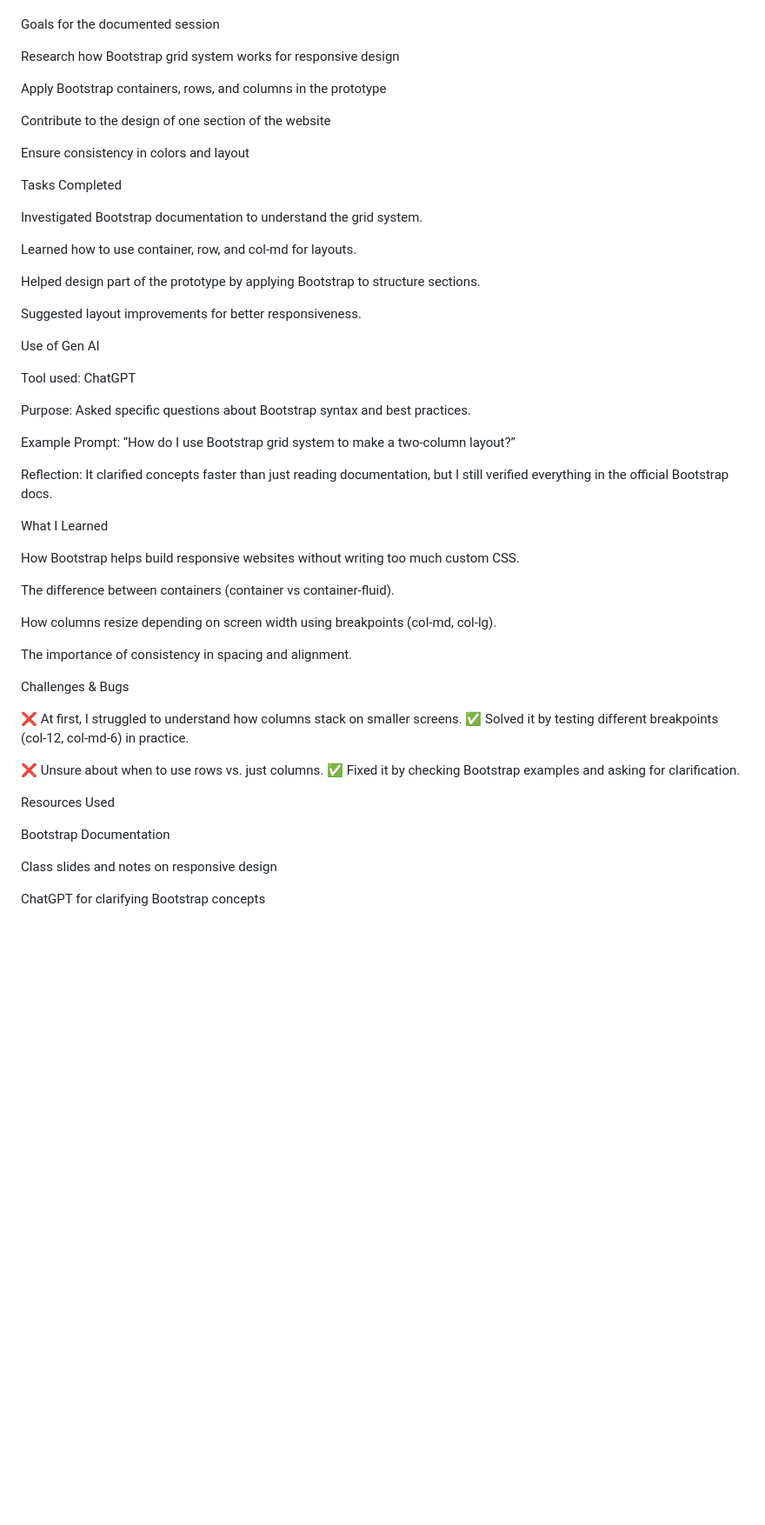
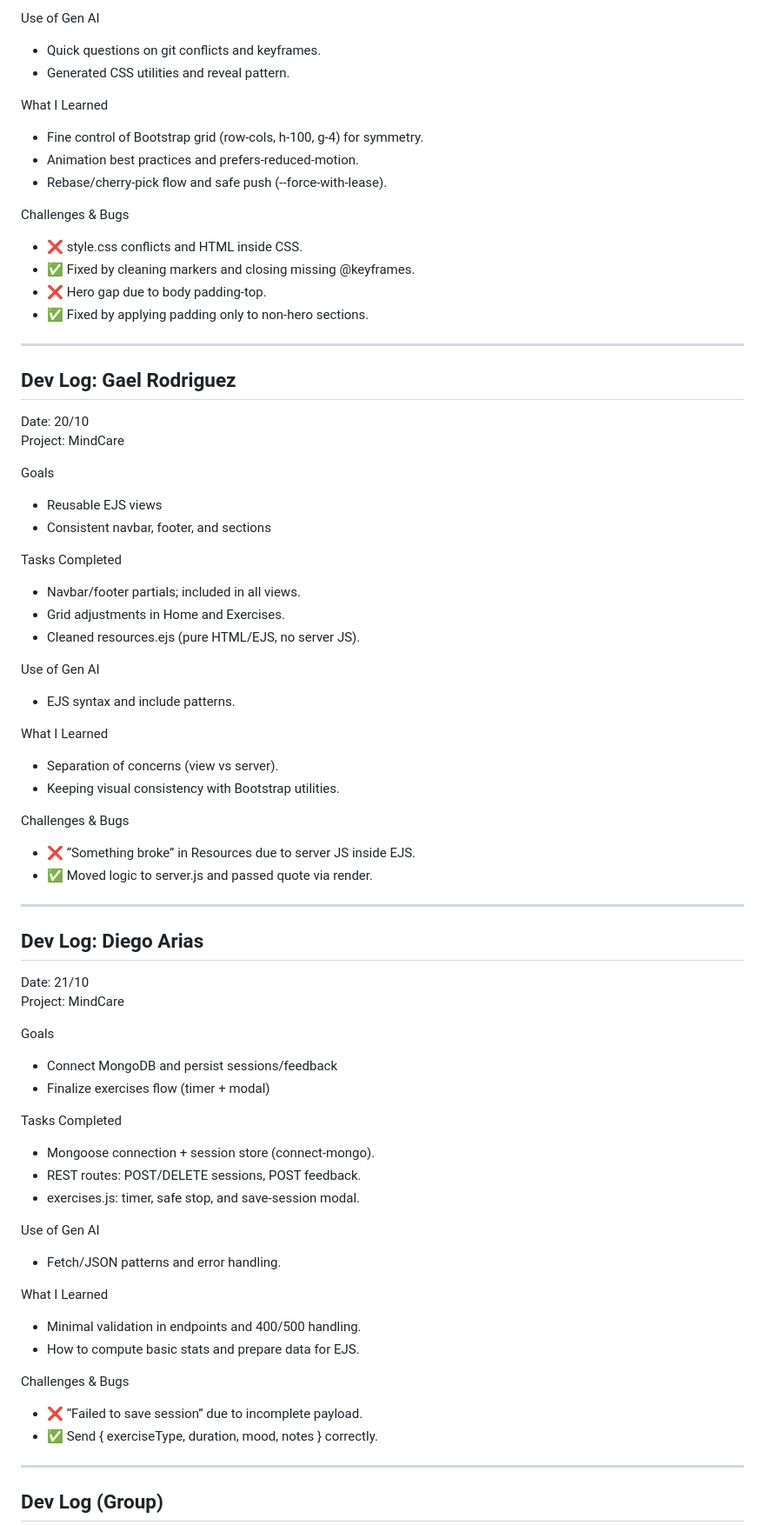
Before and after one commit to ant069/Project-Prototype_Team-4, a Markdown page: README.md, the part around one of its changes. Shown at 87% size. GitHub-like rendering; blank space fills up the shorter version.

Commit message:
Update README (English, Prototype + Beta)

```diff
--- a/README.md
+++ b/README.md
@@ -4,57 +73,73 @@ Date: [09/09]
+Use of Gen AI
+- Quick questions on git conflicts and keyframes.
+- Generated CSS utilities and reveal pattern.
+
+What I Learned
+- Fine control of Bootstrap grid (row-cols, h-100, g-4) for symmetry.
+- Animation best practices and prefers-reduced-motion.
+- Rebase/cherry-pick flow and safe push (--force-with-lease).
+
+Challenges & Bugs
+- ❌ style.css conflicts and HTML inside CSS.
+- ✅ Fixed by cleaning markers and closing missing @keyframes.
+- ❌ Hero gap due to body padding-top.
+- ✅ Fixed by applying padding only to non-hero sections.
+
+---
+
+## Dev Log: Gael Rodriguez
+
+Date: 20/10
 Project: MindCare
 
-Goals for the documented session
-
- Research how Bootstrap grid system works for responsive design
-
- Apply Bootstrap containers, rows, and columns in the prototype
-
- Contribute to the design of one section of the website
-
- Ensure consistency in colors and layout
+Goals
+- Reusable EJS views
+- Consistent navbar, footer, and sections
 
 Tasks Completed
-
-Investigated Bootstrap documentation to understand the grid system.
-
-Learned how to use container, row, and col-md for layouts.
-
-Helped design part of the prototype by applying Bootstrap to structure sections.
-
-Suggested layout improvements for better responsiveness.
+- Navbar/footer partials; included in all views.
+- Grid adjustments in Home and Exercises.
+- Cleaned resources.ejs (pure HTML/EJS, no server JS).
 
 Use of Gen AI
-
-Tool used: ChatGPT
-
-Purpose: Asked specific questions about Bootstrap syntax and best practices.
-
-Example Prompt: “How do I use Bootstrap grid system to make a two-column layout?”
-
-Reflection: It clarified concepts faster than just reading documentation, but I still verified everything in the official Bootstrap docs.
+- EJS syntax and include patterns.
 
 What I Learned
-
-How Bootstrap helps build responsive websites without writing too much custom CSS.
-
-The difference between containers (container vs container-fluid).
-
-How columns resize depending on screen width using breakpoints (col-md, col-lg).
-
-The importance of consistency in spacing and alignment.
+- Separation of concerns (view vs server).
+- Keeping visual consistency with Bootstrap utilities.
 
 Challenges & Bugs
+- ❌ “Something broke” in Resources due to server JS inside EJS.
+- ✅ Moved logic to server.js and passed quote via render.
 
-❌ At first, I struggled to understand how columns stack on smaller screens.
-✅ Solved it by testing different breakpoints (col-12, col-md-6) in practice.
+---
 
-❌ Unsure about when to use rows vs. just columns.
-✅ Fixed it by checking Bootstrap examples and asking for clarification.
+## Dev Log: Diego Arias
 
-Resources Used
+Date: 21/10
+Project: MindCare
 
-Bootstrap Documentation
+Goals
+- Connect MongoDB and persist sessions/feedback
+- Finalize exercises flow (timer + modal)
 
-Class slides and notes on responsive design
+Tasks Completed
+- Mongoose connection + session store (connect-mongo).
+- REST routes: POST/DELETE sessions, POST feedback.
+- exercises.js: timer, safe stop, and save-session modal.
 
-ChatGPT for clarifying Bootstrap concepts
+Use of Gen AI
+- Fetch/JSON patterns and error handling.
+
+What I Learned
+- Minimal validation in endpoints and 400/500 handling.
+- How to compute basic stats and prepare data for EJS.
+
+Challenges & Bugs
+- ❌ “Failed to save session” due to incomplete payload.
+- ✅ Send { exerciseType, duration, mood, notes } correctly.
+
+---
+
+## Dev Log (Group)
+
```
Also changed, not shown: other parts of README.md (+109 -234 lines).
